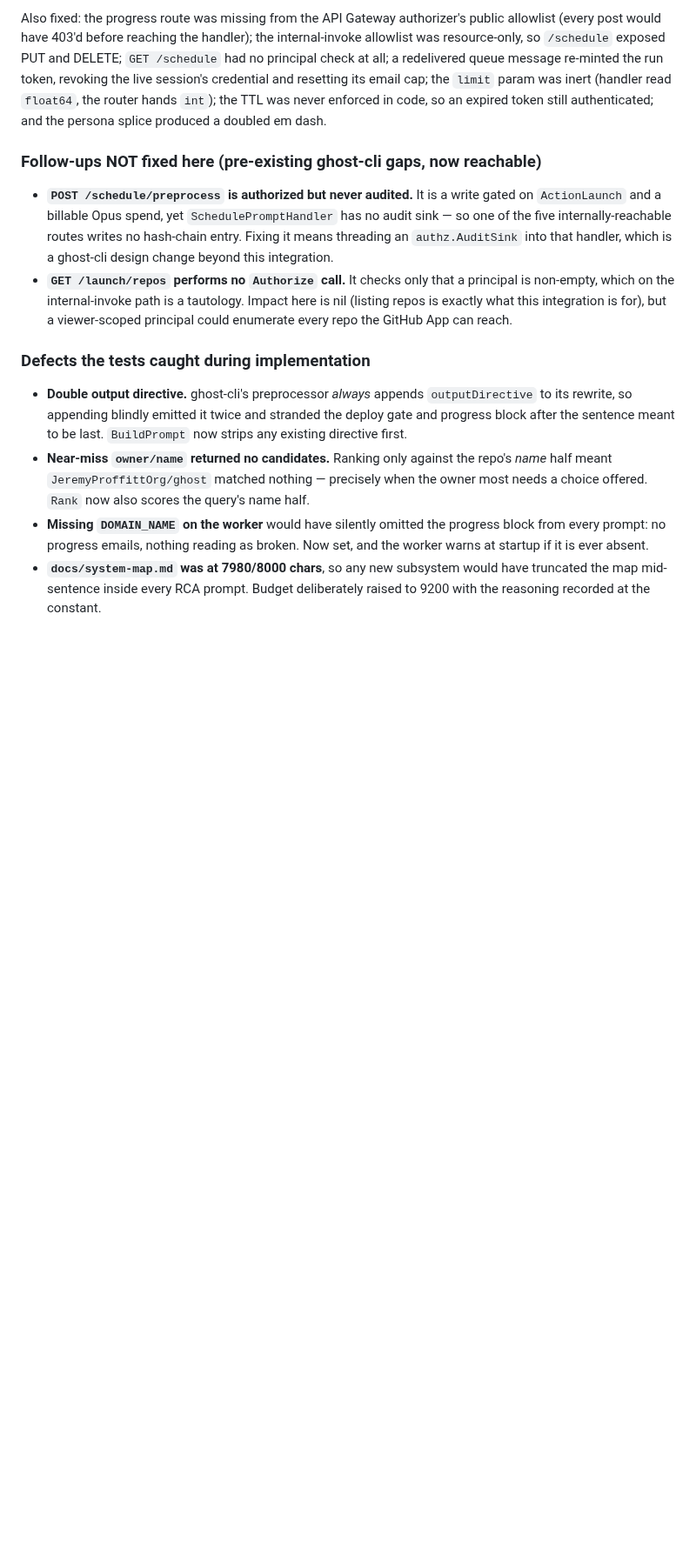
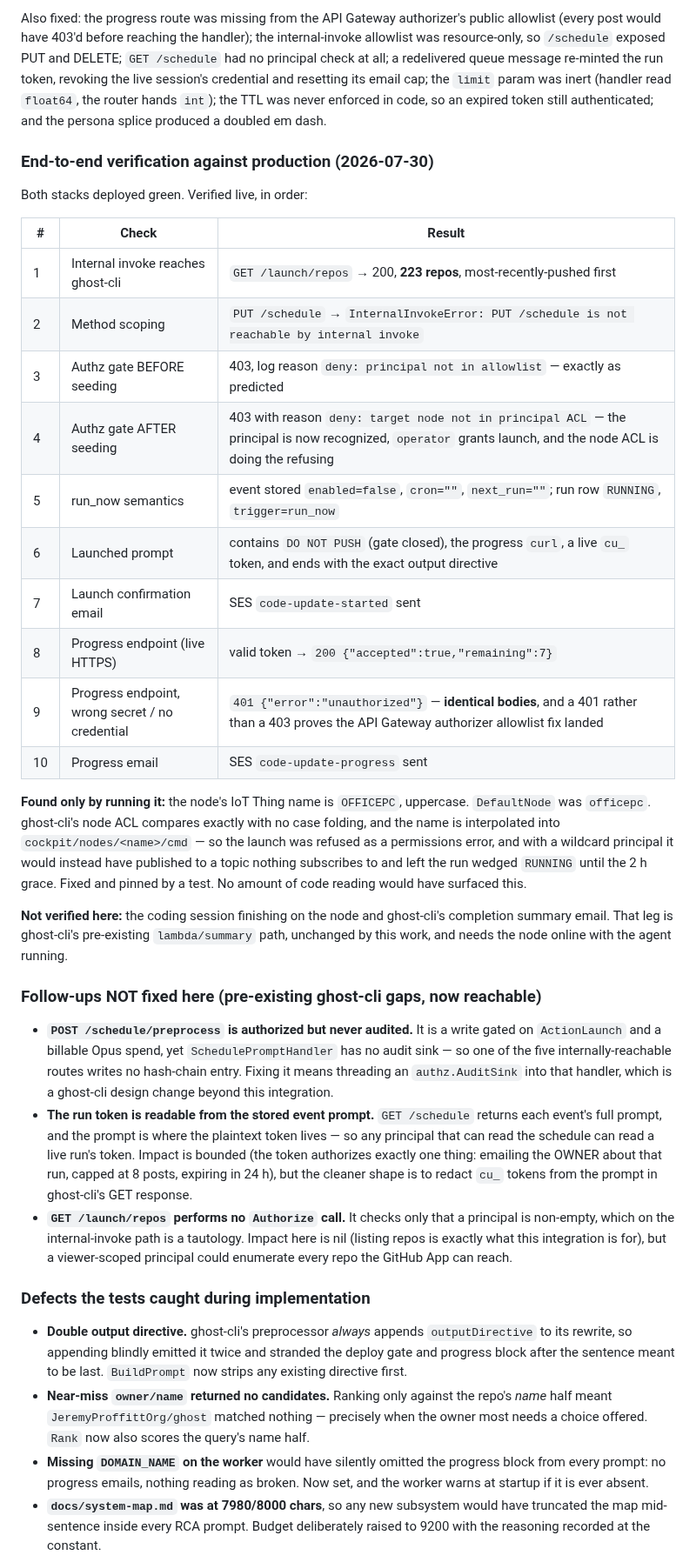
Before and after one commit to JeremyProffittOrg/live-ninja, a Markdown page: plan-code-update.md, the part around the change. Shown at 87% size. Rendered like a GitHub page; blank space fills up the shorter version.

Commit message:
Record end-to-end verification evidence against production
Ten live checks across both stacks, in the order they were run: internal invoke
reaching ghost-cli (223 repos), method scoping refusing PUT /schedule, the authz
gate before and after seeding the live-ninja principal, run_now's disabled-event
semantics, the launched prompt's deploy gate and progress block, both SES email
legs, and the progress endpoint returning 200 for a real token and identical
401s for a wrong or absent one — a 401 rather than a 403 being what proves the
API Gateway authorizer allowlist entry landed.

Also records the one defect only a live run could surface (the node's Thing name
is OFFICEPC, and both the ACL compare and the command topic are exact), and adds
a third follow-up: the run token is readable from the stored event prompt via
GET /schedule, so ghost-cli should redact cu_ tokens from that response.

```diff
--- a/plan-code-update.md
+++ b/plan-code-update.md
@@ -47,12 +47,45 @@ email cap; the `limit` param was inert (handler read `float64`, the router hands
 never enforced in code, so an expired token still authenticated; and the persona splice produced a
 doubled em dash.
 
+### End-to-end verification against production (2026-07-30)
+
+Both stacks deployed green. Verified live, in order:
+
+| # | Check | Result |
+|---|---|---|
+| 1 | Internal invoke reaches ghost-cli | `GET /launch/repos` → 200, **223 repos**, most-recently-pushed first |
+| 2 | Method scoping | `PUT /schedule` → `InternalInvokeError: PUT /schedule is not reachable by internal invoke` |
+| 3 | Authz gate BEFORE seeding | 403, log reason `deny: principal not in allowlist` — exactly as predicted |
+| 4 | Authz gate AFTER seeding | 403 with reason `deny: target node not in principal ACL` — the principal is now recognized, `operator` grants launch, and the node ACL is doing the refusing |
+| 5 | run_now semantics | event stored `enabled=false`, `cron=""`, `next_run=""`; run row `RUNNING`, `trigger=run_now` |
+| 6 | Launched prompt | contains `DO NOT PUSH` (gate closed), the progress `curl`, a live `cu_` token, and ends with the exact output directive |
+| 7 | Launch confirmation email | SES `code-update-started` sent |
+| 8 | Progress endpoint (live HTTPS) | valid token → `200 {"accepted":true,"remaining":7}` |
+| 9 | Progress endpoint, wrong secret / no credential | `401 {"error":"unauthorized"}` — **identical bodies**, and a 401 rather than a 403 proves the API Gateway authorizer allowlist fix landed |
+| 10 | Progress email | SES `code-update-progress` sent |
+
+**Found only by running it:** the node's IoT Thing name is `OFFICEPC`, uppercase. `DefaultNode` was
+`officepc`. ghost-cli's node ACL compares exactly with no case folding, and the name is interpolated
+into `cockpit/nodes/<name>/cmd` — so the launch was refused as a permissions error, and with a
+wildcard principal it would instead have published to a topic nothing subscribes to and left the run
+wedged `RUNNING` until the 2 h grace. Fixed and pinned by a test. No amount of code reading would
+have surfaced this.
+
+**Not verified here:** the coding session finishing on the node and ghost-cli's completion summary
+email. That leg is ghost-cli's pre-existing `lambda/summary` path, unchanged by this work, and needs
+the node online with the agent running.
+
 ### Follow-ups NOT fixed here (pre-existing ghost-cli gaps, now reachable)
 
 - **`POST /schedule/preprocess` is authorized but never audited.** It is a write gated on
   `ActionLaunch` and a billable Opus spend, yet `SchedulePromptHandler` has no audit sink — so one of
   the five internally-reachable routes writes no hash-chain entry. Fixing it means threading an
   `authz.AuditSink` into that handler, which is a ghost-cli design change beyond this integration.
+- **The run token is readable from the stored event prompt.** `GET /schedule` returns each event's
+  full prompt, and the prompt is where the plaintext token lives — so any principal that can read the
+  schedule can read a live run's token. Impact is bounded (the token authorizes exactly one thing:
+  emailing the OWNER about that run, capped at 8 posts, expiring in 24 h), but the cleaner shape is
+  to redact `cu_` tokens from the prompt in ghost-cli's GET response.
 - **`GET /launch/repos` performs no `Authorize` call.** It checks only that a principal is non-empty,
   which on the internal-invoke path is a tautology. Impact here is nil (listing repos is exactly what
   this integration is for), but a viewer-scoped principal could enumerate every repo the GitHub App
```
